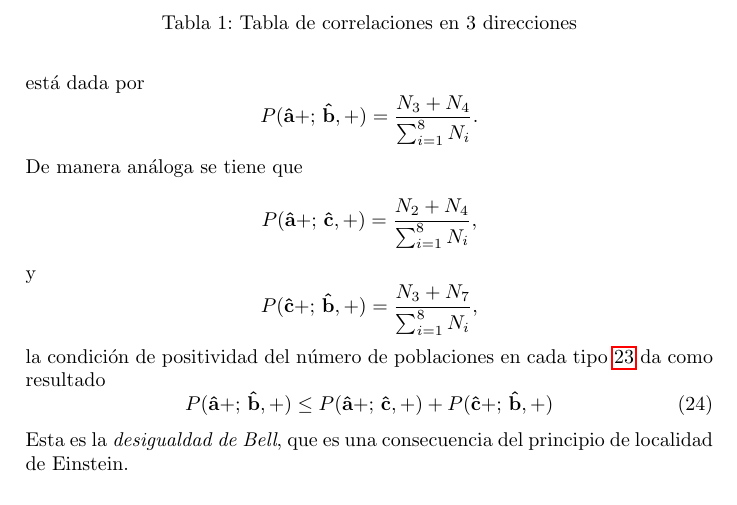
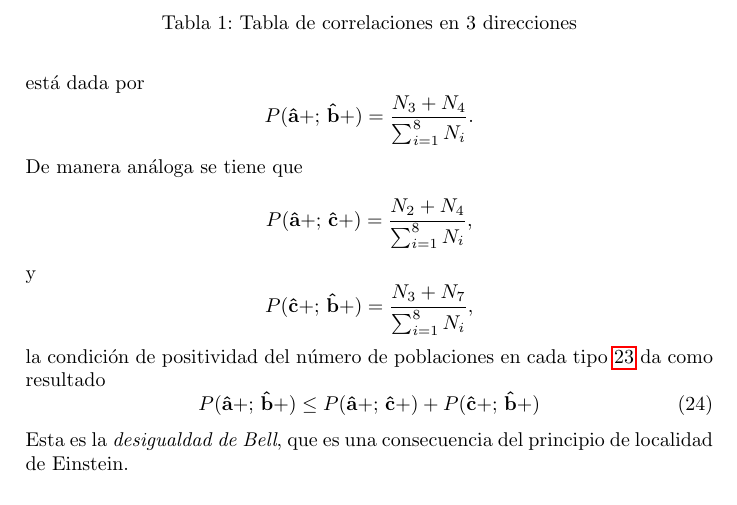
Before and after one commit to Julio-Medina/Master_Thesis, a LaTeX document (Protocol/Protocolo.tex): part of page 11 of 17, cut so that both start at the same text. Compiled offline with pdfLaTeX.

Commit message:
Final corrections, fixed notation error.

```diff
--- a/Protocol/Protocolo.tex
+++ b/Protocol/Protocolo.tex
@@ -366,19 +366,19 @@ $N_8$ & $(\mathbf{\hat{a}}-,\, \mathbf{\hat{b}}-,\,\mathbf{\hat{c}}-)$ & $(\math
 \end{table}
 La probabilidad está dada por
 \begin{equation*}
-P(\mathbf{\hat{a}}+;\, \mathbf{\hat{b}},+) = \frac{N_3+N_4}{\sum_{i=1}^{8} N_i} .
+P(\mathbf{\hat{a}}+;\, \mathbf{\hat{b}}+) = \frac{N_3+N_4}{\sum_{i=1}^{8} N_i} .
 \end{equation*}
 De manera análoga se tiene que
 \begin{equation*}
-P(\mathbf{\hat{a}}+;\, \mathbf{\hat{c}},+) = \frac{N_2+N_4}{\sum_{i=1}^{8} N_i} ,
+P(\mathbf{\hat{a}}+;\, \mathbf{\hat{c}}+) = \frac{N_2+N_4}{\sum_{i=1}^{8} N_i} ,
 \end{equation*}
 y
 \begin{equation*}
-P(\mathbf{\hat{c}}+;\, \mathbf{\hat{b}},+) = \frac{N_3+N_7}{\sum_{i=1}^{8} N_i} ,
+P(\mathbf{\hat{c}}+;\, \mathbf{\hat{b}}+) = \frac{N_3+N_7}{\sum_{i=1}^{8} N_i} ,
 \end{equation*}
 la condición de positividad del número de poblaciones en cada tipo \ref{eq::positivity_condition} da como resultado
 \begin{equation}\label{eq::Bell_inequality}
-P(\mathbf{\hat{a}}+;\, \mathbf{\hat{b}},+) \leq P(\mathbf{\hat{a}}+;\, \mathbf{\hat{c}},+) + P(\mathbf{\hat{c}}+;\, \mathbf{\hat{b}},+)
+P(\mathbf{\hat{a}}+;\, \mathbf{\hat{b}}+) \leq P(\mathbf{\hat{a}}+;\, \mathbf{\hat{c}}+) + P(\mathbf{\hat{c}}+;\, \mathbf{\hat{b}}+)
 \end{equation}
 Esta es la \textit{desigualdad de Bell}, que es una consecuencia del principio de localidad de Einstein.
 
```
Also changed, not shown: Protocol/Protocolo.pdf, 2 other files.
